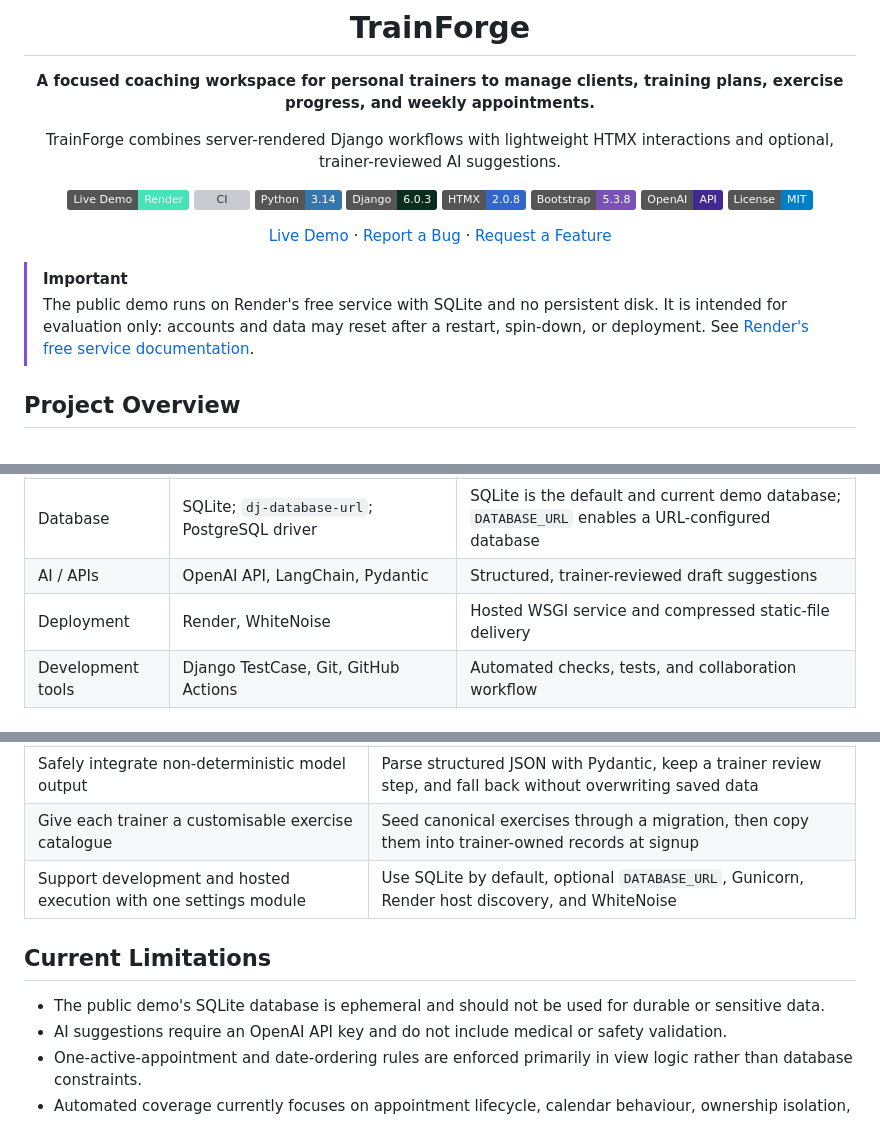
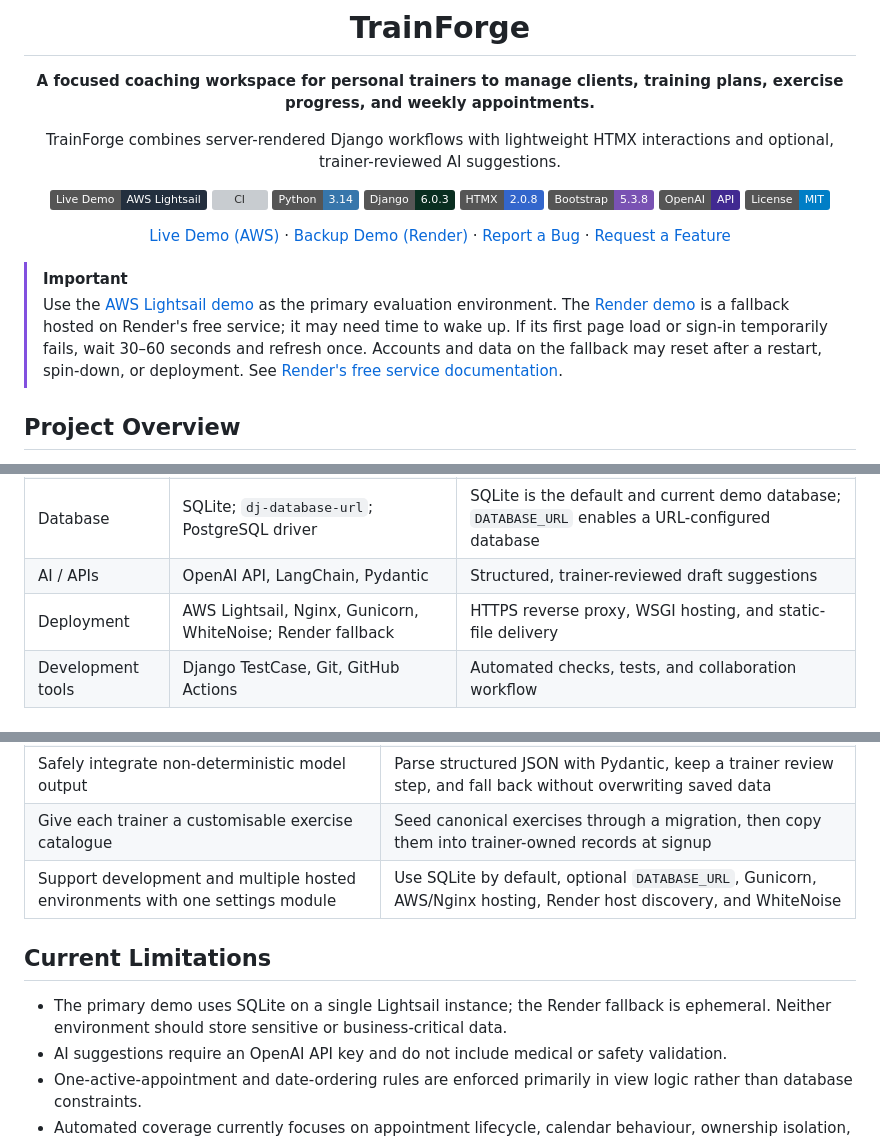
Before and after one commit to Dennylunch/TrainForge, a Markdown page: README.md, 3 parts joined by grey strips. Rendered like a GitHub page; badges without logos; grey boxes are pictures that could not be loaded.

Commit message:
Update live demo deployment links

```diff
--- a/README.md
+++ b/README.md
@@ -6,7 +6,7 @@
 
 TrainForge combines server-rendered Django workflows with lightweight HTMX interactions and optional, trainer-reviewed AI suggestions.
 
-[![Live Demo](https://img.shields.io/badge/Live_Demo-Render-46E3B7?logo=render&logoColor=white)](https://trainforge-kg39.onrender.com)
+[![Live Demo](https://img.shields.io/badge/Live_Demo-AWS_Lightsail-232F3E?logo=amazonwebservices&logoColor=white)](https://trainforge.duckdns.org/)
 [![CI](https://github.com/Dennylunch/TrainForge/actions/workflows/ci.yml/badge.svg)](https://github.com/Dennylunch/TrainForge/actions/workflows/ci.yml)
 [![Python](https://img.shields.io/badge/Python-3.14-3776AB?logo=python&logoColor=white)](https://www.python.org/)
 [![Django](https://img.shields.io/badge/Django-6.0.3-092E20?logo=django&logoColor=white)](https://www.djangoproject.com/)
@@ -15,12 +15,12 @@ TrainForge combines server-rendered Django workflows with lightweight HTMX inter
 [![OpenAI](https://img.shields.io/badge/OpenAI-API-412991?logo=openai&logoColor=white)](https://openai.com/)
 [![License](https://img.shields.io/badge/License-MIT-blue.svg)](LICENSE)
 
-[Live Demo](https://trainforge-kg39.onrender.com) · [Report a Bug](https://github.com/Dennylunch/TrainForge/issues/new?template=bug_report.yml) · [Request a Feature](https://github.com/Dennylunch/TrainForge/issues/new?template=feature_request.yml)
+[Live Demo (AWS)](https://trainforge.duckdns.org/) · [Backup Demo (Render)](https://trainforge-kg39.onrender.com) · [Report a Bug](https://github.com/Dennylunch/TrainForge/issues/new?template=bug_report.yml) · [Request a Feature](https://github.com/Dennylunch/TrainForge/issues/new?template=feature_request.yml)
 
 </div>
 
 > [!IMPORTANT]
-> The public demo runs on Render's free service with SQLite and no persistent disk. It is intended for evaluation only: accounts and data may reset after a restart, spin-down, or deployment. See [Render's free service documentation](https://render.com/docs/free).
+> Use the [AWS Lightsail demo](https://trainforge.duckdns.org/) as the primary evaluation environment. The [Render demo](https://trainforge-kg39.onrender.com) is a fallback hosted on Render's free service; it may need time to wake up. If its first page load or sign-in temporarily fails, wait 30–60 seconds and refresh once. Accounts and data on the fallback may reset after a restart, spin-down, or deployment. See [Render's free service documentation](https://render.com/docs/free).
 
 ## Project Overview
 
@@ -71,7 +71,7 @@ The application also provides two optional AI-assisted workflows: draft weekly t
 | Frontend | Django Templates, Bootstrap 5.3.8, Bootstrap Icons, HTMX 2.0.8 | Responsive UI and targeted partial-page updates |
 | Database | SQLite; `dj-database-url`; PostgreSQL driver | SQLite is the default and current demo database; `DATABASE_URL` enables a URL-configured database |
 | AI / APIs | OpenAI API, LangChain, Pydantic | Structured, trainer-reviewed draft suggestions |
-| Deployment | Render, WhiteNoise | Hosted WSGI service and compressed static-file delivery |
+| Deployment | AWS Lightsail, Nginx, Gunicorn, WhiteNoise; Render fallback | HTTPS reverse proxy, WSGI hosting, and static-file delivery |
 | Development tools | Django TestCase, Git, GitHub Actions | Automated checks, tests, and collaboration workflow |
 
 ## System Architecture
@@ -330,11 +331,11 @@ TrainForge/
 | Keep client summaries efficient as related appointments grow | Prefetch ordered appointments and use `select_related` in the calendar query |
 | Safely integrate non-deterministic model output | Parse structured JSON with Pydantic, keep a trainer review step, and fall back without overwriting saved data |
 | Give each trainer a customisable exercise catalogue | Seed canonical exercises through a migration, then copy them into trainer-owned records at signup |
-| Support development and hosted execution with one settings module | Use SQLite by default, optional `DATABASE_URL`, Gunicorn, Render host discovery, and WhiteNoise |
+| Support development and multiple hosted environments with one settings module | Use SQLite by default, optional `DATABASE_URL`, Gunicorn, AWS/Nginx hosting, Render host discovery, and WhiteNoise |
 
 ## Current Limitations
 
-- The public demo's SQLite database is ephemeral and should not be used for durable or sensitive data.
+- The primary demo uses SQLite on a single Lightsail instance; the Render fallback is ephemeral. Neither environment should store sensitive or business-critical data.
 - AI suggestions require an OpenAI API key and do not include medical or safety validation.
 - One-active-appointment and date-ordering rules are enforced primarily in view logic rather than database constraints.
 - Automated coverage currently focuses on appointment lifecycle, calendar behaviour, ownership isolation, and legal pages.
```
Also changed, not shown: other parts of README.md (+4 -3 lines).
